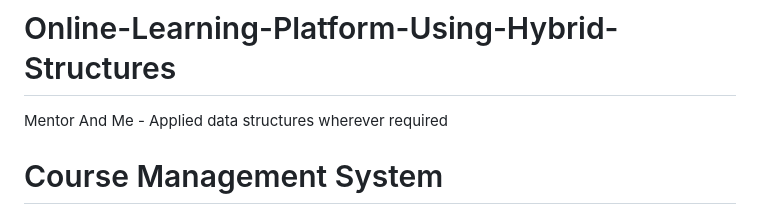
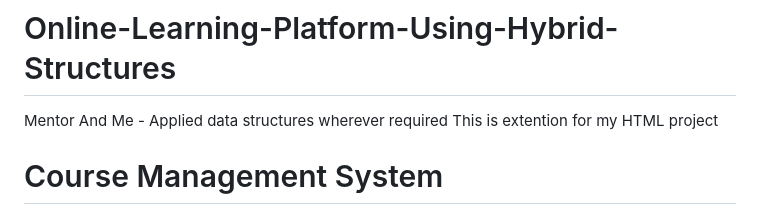
Before and after one commit to Krishna-Nerella/Online_Learning_Platform_Using_Hybrid_Data_Structures, a Markdown page: README.md, the part around the change. GitHub-like rendering.

```diff
--- a/README.md
+++ b/README.md
@@ -1,5 +1,6 @@
 # Online-Learning-Platform-Using-Hybrid-Structures
 Mentor And Me - Applied data structures wherever required
+This is extention for my HTML project
 
 # Course Management System
 
```
